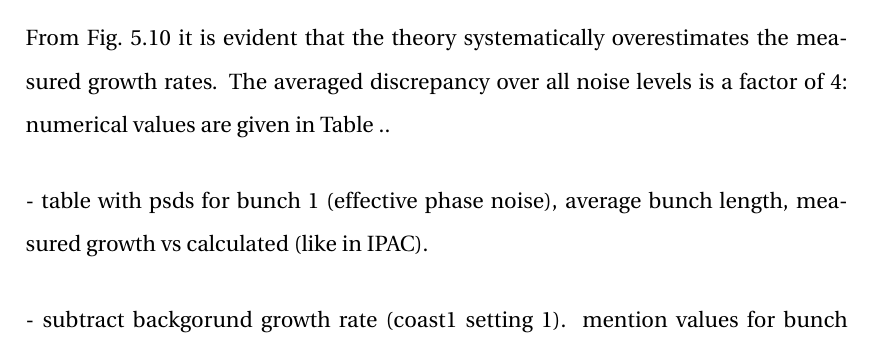
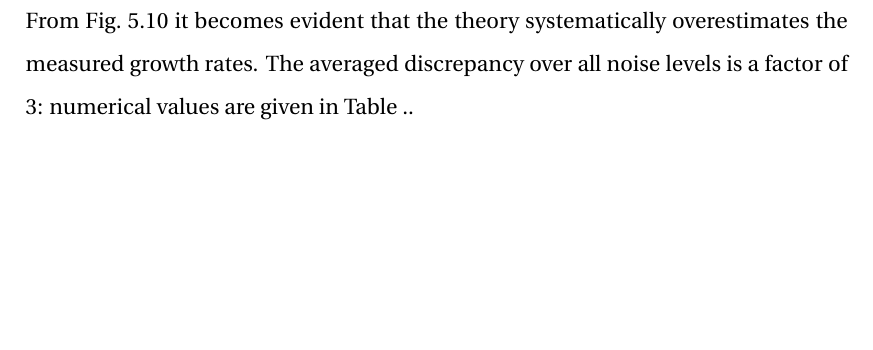
Before and after one commit to natriant/PhD_thesis, a LaTeX thesis (main.tex, which reads chapters/chapter05.tex): part of page 52 of 86, cut so that both start at the same text, the shorter picture padded with empty space. Compiled offline with pdfLaTeX.

Commit message:
small updates, theory vd mesurements

```diff
--- a/chapters/chapter05.tex
+++ b/chapters/chapter05.tex
@@ -365,14 +366,9 @@ The horizontal error bars, for both measured and calculated growths, correspond
 \end{figure}
 
 
-From Fig.~\ref{fig:MD5_bunch1_theory_vs_meas} it is evident that the theory systematically overestimates the measured growth rates. The averaged discrepancy over all noise levels is a factor of 4: numerical values are given in Table ..
+From Fig.~\ref{fig:MD5_bunch1_theory_vs_meas} it becomes evident that the theory systematically overestimates the measured growth rates. The averaged discrepancy over all noise levels is a factor of 3: numerical values are given in Table ..
 
 
-
-
-- table with psds for bunch 1 (effective phase noise), average bunch length, measured growth vs calculated (like in IPAC).
-
-- subtract backgorund growth rate (coast1 setting 1). mention values for bunch 1
 
 
 \section{Conclusions and outlook}\label{sec:MD2018_summary}
```
Also changed, not shown: main.pdf, chapters/chapter05.tex (3 more changed lines), 2 other files.
